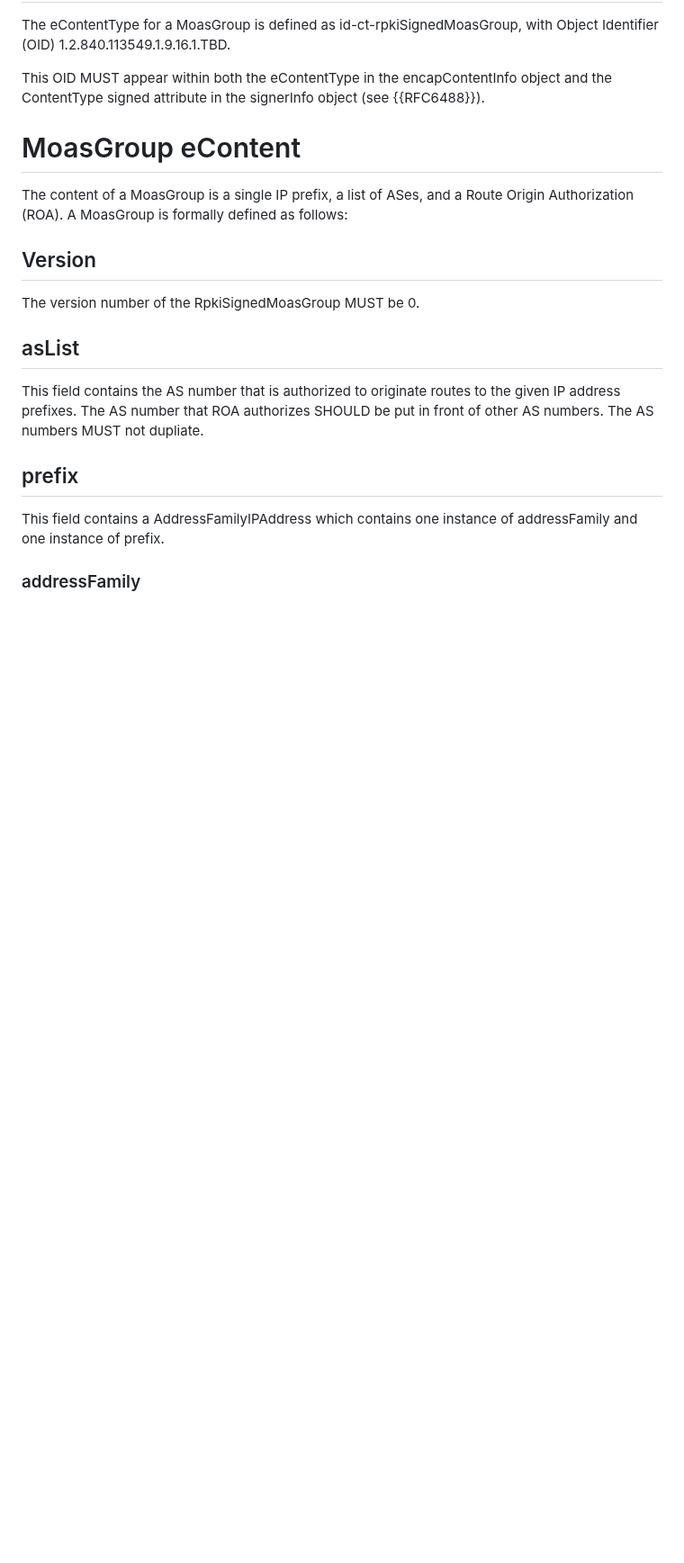
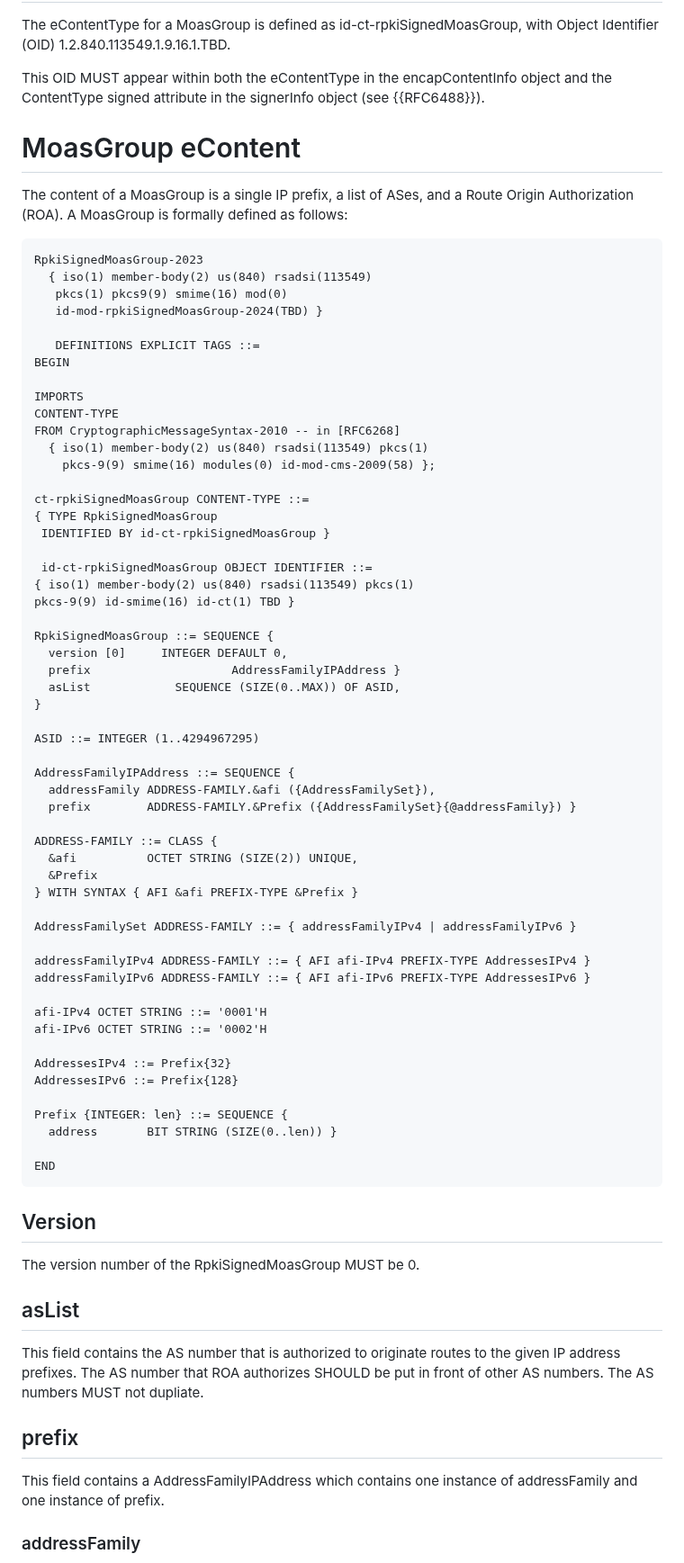
Before and after one commit to liqi16/draft-li-sidrops-rpki-moasgroup, a Markdown page: draft-li-sidrops-rpki-moasgroup.md, the part around the change. Shown at 90% size. GitHub-like rendering; blank space fills up the shorter version.

```diff
--- a/draft-li-sidrops-rpki-moasgroup.md
+++ b/draft-li-sidrops-rpki-moasgroup.md
@@ -70,6 +70,63 @@ This OID MUST appear within both the eContentType in the encapContentInfo object
 
 The content of a MoasGroup is a single IP prefix, a list of ASes, and a Route Origin Authorization (ROA). A MoasGroup is formally defined as follows:
 
+~~~
+RpkiSignedMoasGroup-2023
+  { iso(1) member-body(2) us(840) rsadsi(113549)
+   pkcs(1) pkcs9(9) smime(16) mod(0)
+   id-mod-rpkiSignedMoasGroup-2024(TBD) }
+
+   DEFINITIONS EXPLICIT TAGS ::=
+BEGIN
+
+IMPORTS
+CONTENT-TYPE
+FROM CryptographicMessageSyntax-2010 -- in [RFC6268]
+  { iso(1) member-body(2) us(840) rsadsi(113549) pkcs(1)
+    pkcs-9(9) smime(16) modules(0) id-mod-cms-2009(58) };
+
+ct-rpkiSignedMoasGroup CONTENT-TYPE ::=
+{ TYPE RpkiSignedMoasGroup
+ IDENTIFIED BY id-ct-rpkiSignedMoasGroup }
+
+ id-ct-rpkiSignedMoasGroup OBJECT IDENTIFIER ::=
+{ iso(1) member-body(2) us(840) rsadsi(113549) pkcs(1)
+pkcs-9(9) id-smime(16) id-ct(1) TBD }
+
+RpkiSignedMoasGroup ::= SEQUENCE {
+  version [0]     INTEGER DEFAULT 0,
+  prefix					AddressFamilyIPAddress }
+  asList      		SEQUENCE (SIZE(0..MAX)) OF ASID,
+}
+
+ASID ::= INTEGER (1..4294967295)
+
+AddressFamilyIPAddress ::= SEQUENCE {
+  addressFamily ADDRESS-FAMILY.&afi ({AddressFamilySet}),
+  prefix        ADDRESS-FAMILY.&Prefix ({AddressFamilySet}{@addressFamily}) }
+
+ADDRESS-FAMILY ::= CLASS {
+  &afi          OCTET STRING (SIZE(2)) UNIQUE,
+  &Prefix
+} WITH SYNTAX { AFI &afi PREFIX-TYPE &Prefix }
+
+AddressFamilySet ADDRESS-FAMILY ::= { addressFamilyIPv4 | addressFamilyIPv6 }
+
+addressFamilyIPv4 ADDRESS-FAMILY ::= { AFI afi-IPv4 PREFIX-TYPE AddressesIPv4 }
+addressFamilyIPv6 ADDRESS-FAMILY ::= { AFI afi-IPv6 PREFIX-TYPE AddressesIPv6 }
+
+afi-IPv4 OCTET STRING ::= '0001'H
+afi-IPv6 OCTET STRING ::= '0002'H
+
+AddressesIPv4 ::= Prefix{32}
+AddressesIPv6 ::= Prefix{128}
+
+Prefix {INTEGER: len} ::= SEQUENCE {
+  address       BIT STRING (SIZE(0..len)) }
+
+END
+~~~
+
 ## Version
 
 The version number of the RpkiSignedMoasGroup MUST be 0.
```
